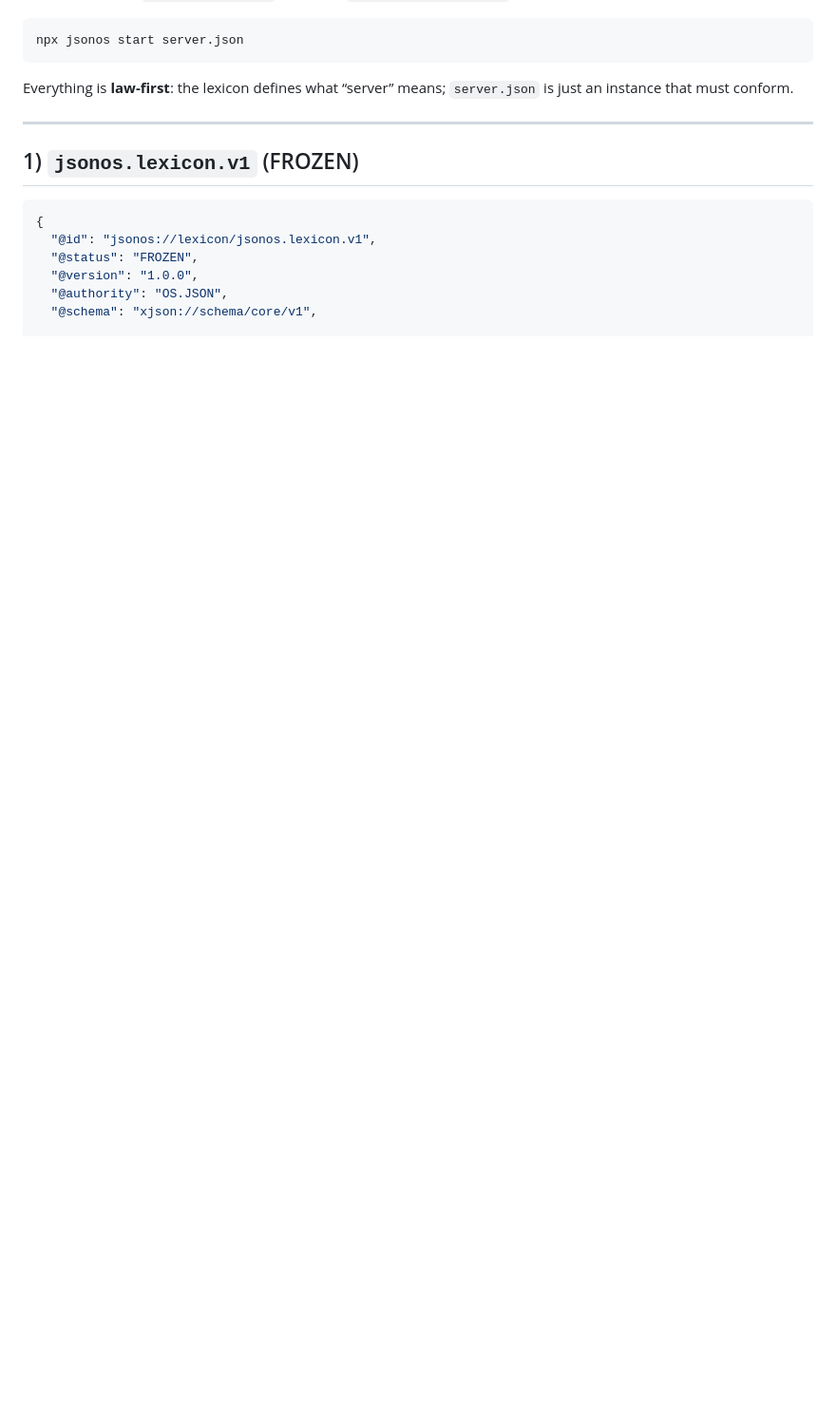
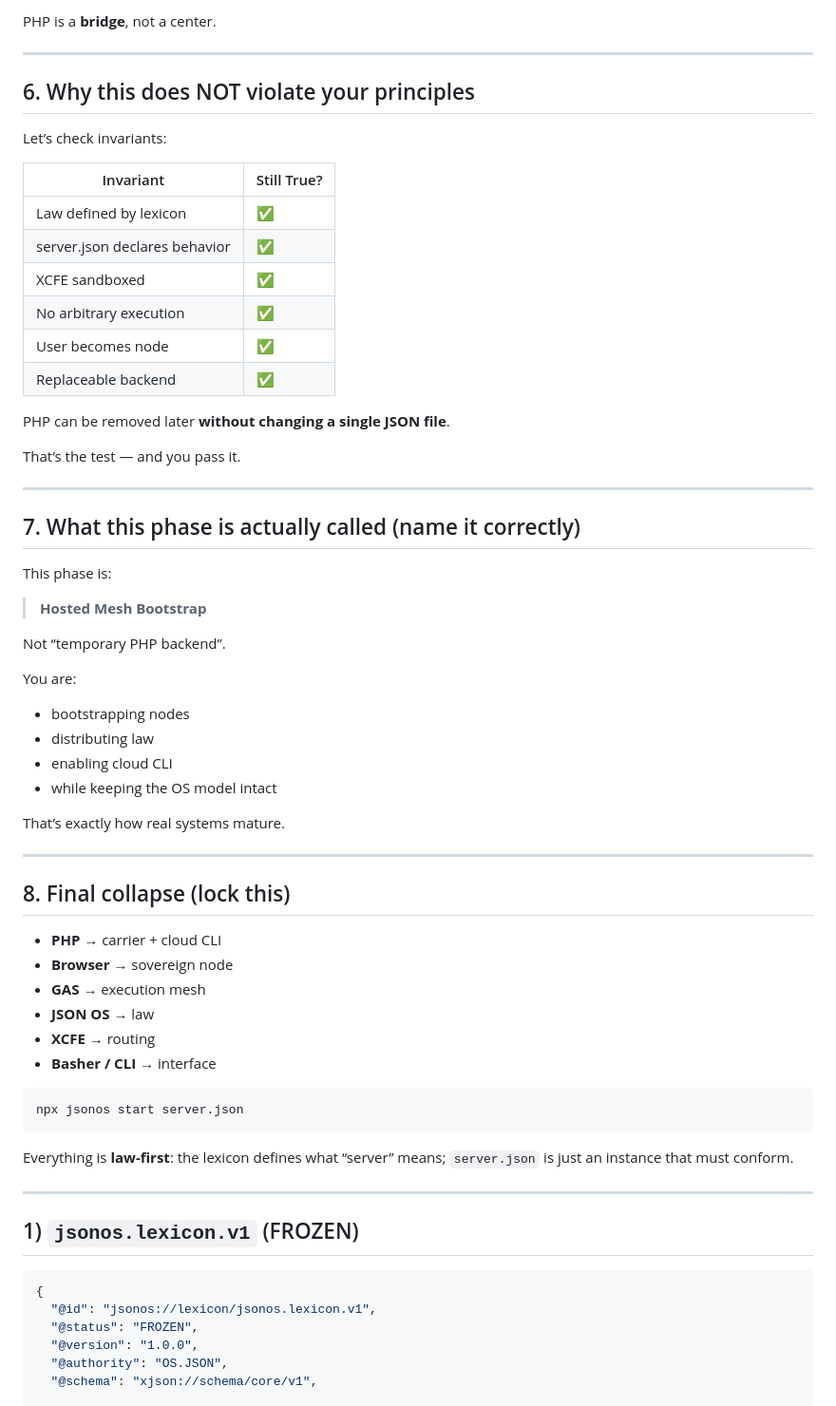
Before and after one commit to cannaseedus-bot/JSON-OS, a Markdown page: README.md, the part around one of its changes. Shown at 95% size. Drawn GitHub-style; blank space fills up the shorter version.

````diff
--- a/README.md
+++ b/README.md
@@ -4,3 +184,55 @@ Below is a **frozen** `jsonos.lexicon.v1`, a **formal** `server.json.schema.v1`,
+PHP is a **bridge**, not a center.
+
+---
+
+## 6. Why this does NOT violate your principles
+
+Let’s check invariants:
+
+| Invariant                     | Still True? |
+| ----------------------------- | ----------- |
+| Law defined by lexicon        | ✅           |
+| server.json declares behavior | ✅           |
+| XCFE sandboxed                | ✅           |
+| No arbitrary execution        | ✅           |
+| User becomes node             | ✅           |
+| Replaceable backend           | ✅           |
+
+PHP can be removed later **without changing a single JSON file**.
+
+That’s the test — and you pass it.
+
+---
+
+## 7. What this phase is actually called (name it correctly)
+
+This phase is:
+
+> **Hosted Mesh Bootstrap**
+
+Not “temporary PHP backend”.
+
+You are:
+
+* bootstrapping nodes
+* distributing law
+* enabling cloud CLI
+* while keeping the OS model intact
+
+That’s exactly how real systems mature.
+
+---
+
+## 8. Final collapse (lock this)
+
+* **PHP** → carrier + cloud CLI
+* **Browser** → sovereign node
+* **GAS** → execution mesh
+* **JSON OS** → law
+* **XCFE** → routing
+* **Basher / CLI** → interface
+
+
 
 ```bash
 npx jsonos start server.json
````
Also changed, not shown: other parts of README.md (+180 -0 lines).
